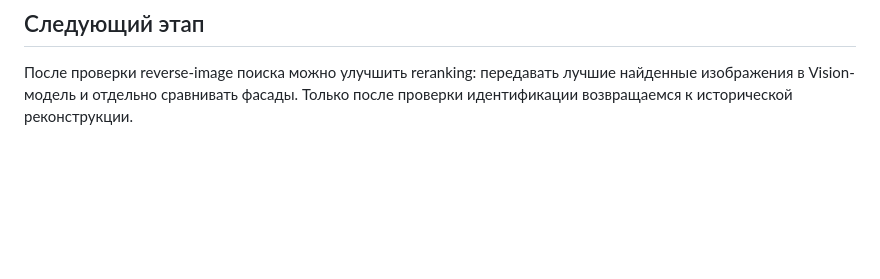
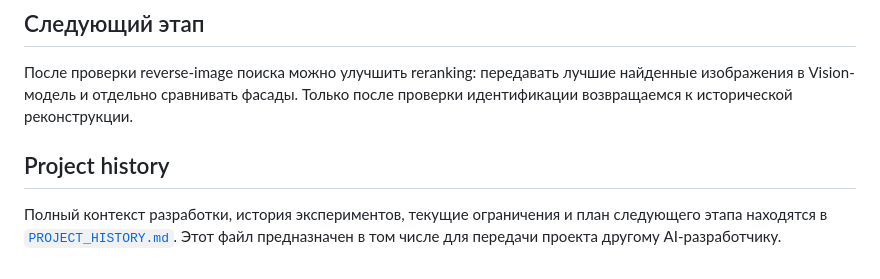
Before and after one commit to ruslanforeks/AiWebCity, a Markdown page: README.md, the part around the change. GitHub-like rendering; blank space fills up the shorter version.

Commit message:
docs: link project history from README

```diff
--- a/README.md
+++ b/README.md
@@ -113,3 +113,8 @@ Vision-модель должна отделять видимые признак
 ## Следующий этап
 
 После проверки reverse-image поиска можно улучшить reranking: передавать лучшие найденные изображения в Vision-модель и отдельно сравнивать фасады. Только после проверки идентификации возвращаемся к исторической реконструкции.
+
+
+## Project history
+
+Полный контекст разработки, история экспериментов, текущие ограничения и план следующего этапа находятся в [`PROJECT_HISTORY.md`](PROJECT_HISTORY.md). Этот файл предназначен в том числе для передачи проекта другому AI-разработчику.
```
